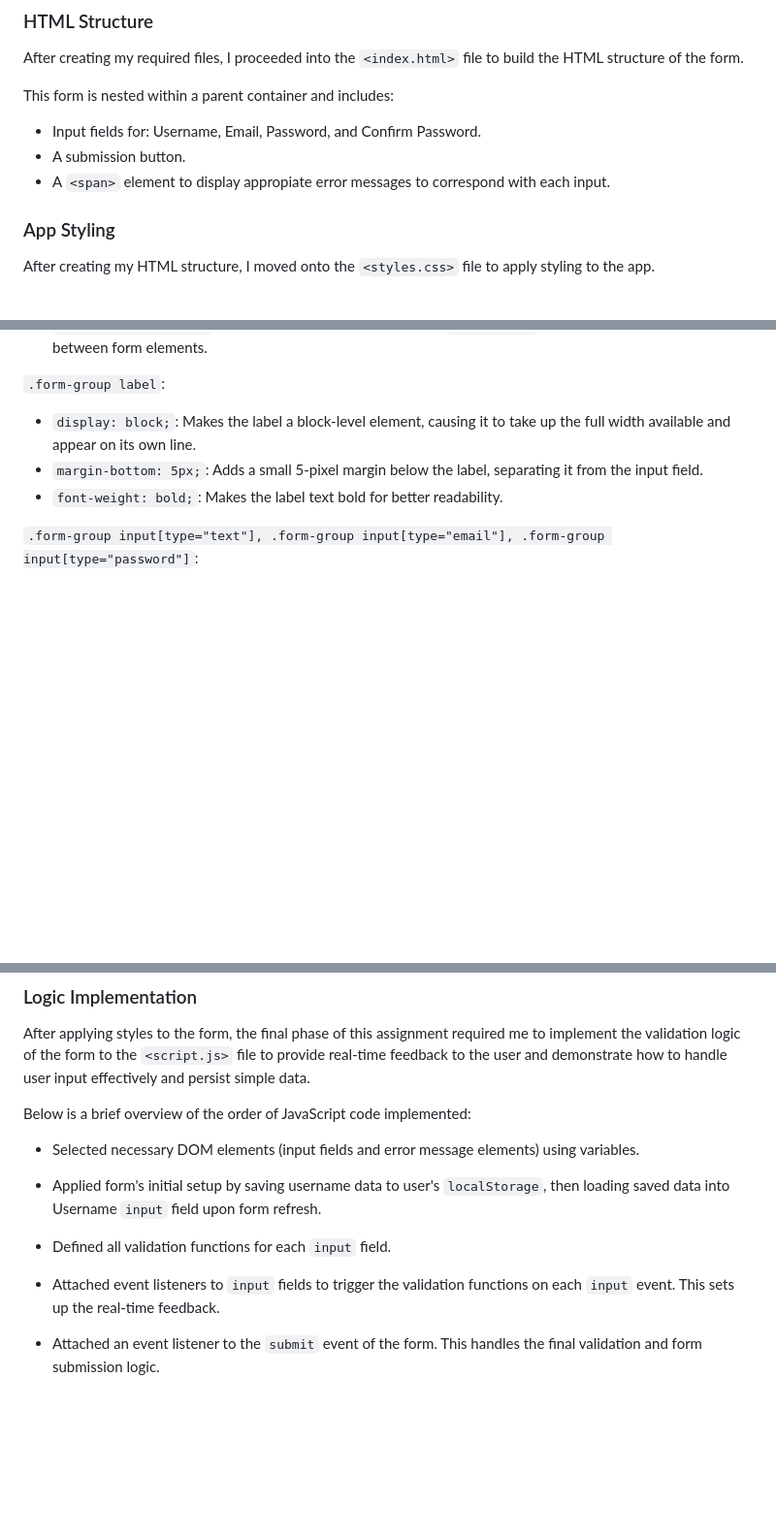
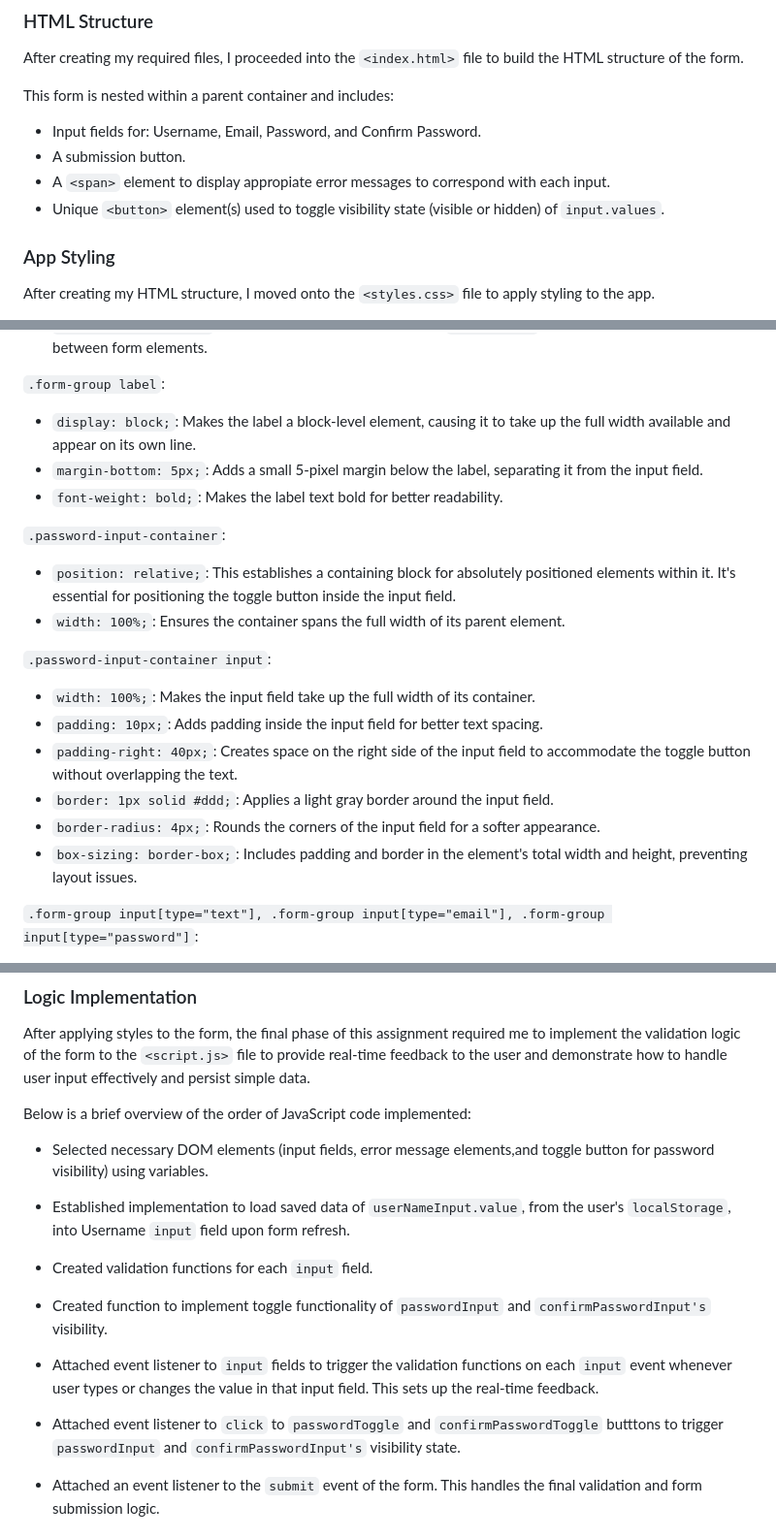
Before and after one commit to jcwynder/interactive-user-registration-form, a Markdown page: README.md, 3 parts joined by grey strips. Shown: that part at 97% size. Rendered like a GitHub page; blank space fills up the shorter version.

```diff
--- a/README.md
+++ b/README.md
@@ -53,6 +38,7 @@ This form is nested within a parent container and includes:
 - Input fields for: Username, Email, Password, and Confirm Password.
 - A submission button.
 - A `<span>` element to display appropiate error messages to correspond with each input.
+- Unique `<button>` element(s) used to toggle visibility state (visible or hidden) of `input.values`.
 
 ### App Styling
 
@@ -100,6 +86,20 @@ Below is a list of the styles used and description of their functionality:
 - `margin-bottom: 5px;`: Adds a small 5-pixel margin below the label, separating it from the input field.
 - `font-weight: bold;`: Makes the label text bold for better readability.
 
+`.password-input-container`:
+
+- `position: relative;`: This establishes a containing block for absolutely positioned elements within it. It's essential for positioning the toggle button inside the input field.
+- `width: 100%;`: Ensures the container spans the full width of its parent element.
+
+`.password-input-container input`:
+
+- `width: 100%;`: Makes the input field take up the full width of its container.
+- `padding: 10px;`: Adds padding inside the input field for better text spacing.
+- `padding-right: 40px;`: Creates space on the right side of the input field to accommodate the toggle button without overlapping the text.
+- `border: 1px solid #ddd;`: Applies a light gray border around the input field.
+- `border-radius: 4px;`: Rounds the corners of the input field for a softer appearance.
+- `box-sizing: border-box;`: Includes padding and border in the element's total width and height, preventing layout issues.
+
 `.form-group input[type="text"], .form-group input[type="email"], .form-group input[type="password"]`:
 
 - `width: calc(100% - 22px);`: Sets the width of the input fields to be 100% of their parent container's width minus 22 pixels. This subtraction accounts for the default padding and border that browsers apply to input elements, ensuring the input fields don't overflow their container.
@@ -148,13 +167,17 @@ After applying styles to the form, the final phase of this assignment required m
 
 Below is a brief overview of the order of JavaScript code implemented:
 
-- Selected necessary DOM elements (input fields and error message elements) using variables.
+- Selected necessary DOM elements (input fields, error message elements,and toggle button for password visibility) using variables.
 
-- Applied form's initial setup by saving username data to user's `localStorage`, then loading saved data into Username `input` field upon form refresh.
+- Established implementation to load saved data of `userNameInput.value`, from the user's `localStorage`, into Username `input` field upon form refresh.
 
-- Defined all validation functions for each `input` field.
+- Created validation functions for each `input` field.
 
-- Attached event listeners to `input` fields to trigger the validation functions on each `input` event. This sets up the real-time feedback.
+- Created function to implement toggle functionality of `passwordInput` and `confirmPasswordInput's` visibility.
+
+- Attached event listener to `input` fields to trigger the validation functions on each `input` event whenever user types or changes the value in that input field. This sets up the real-time feedback.
+
+- Attached event listener to `click` to `passwordToggle` and `confirmPasswordToggle` butttons to trigger `passwordInput` and `confirmPasswordInput's` visibility state.
 
 - Attached an event listener to the `submit` event of the form. This handles the final validation and form submission logic.
 
```
Also changed, not shown: other parts of README.md (+25 -17 lines), images/InteractiveUserRegistrationFormPreview.png (added), 1 other file.
